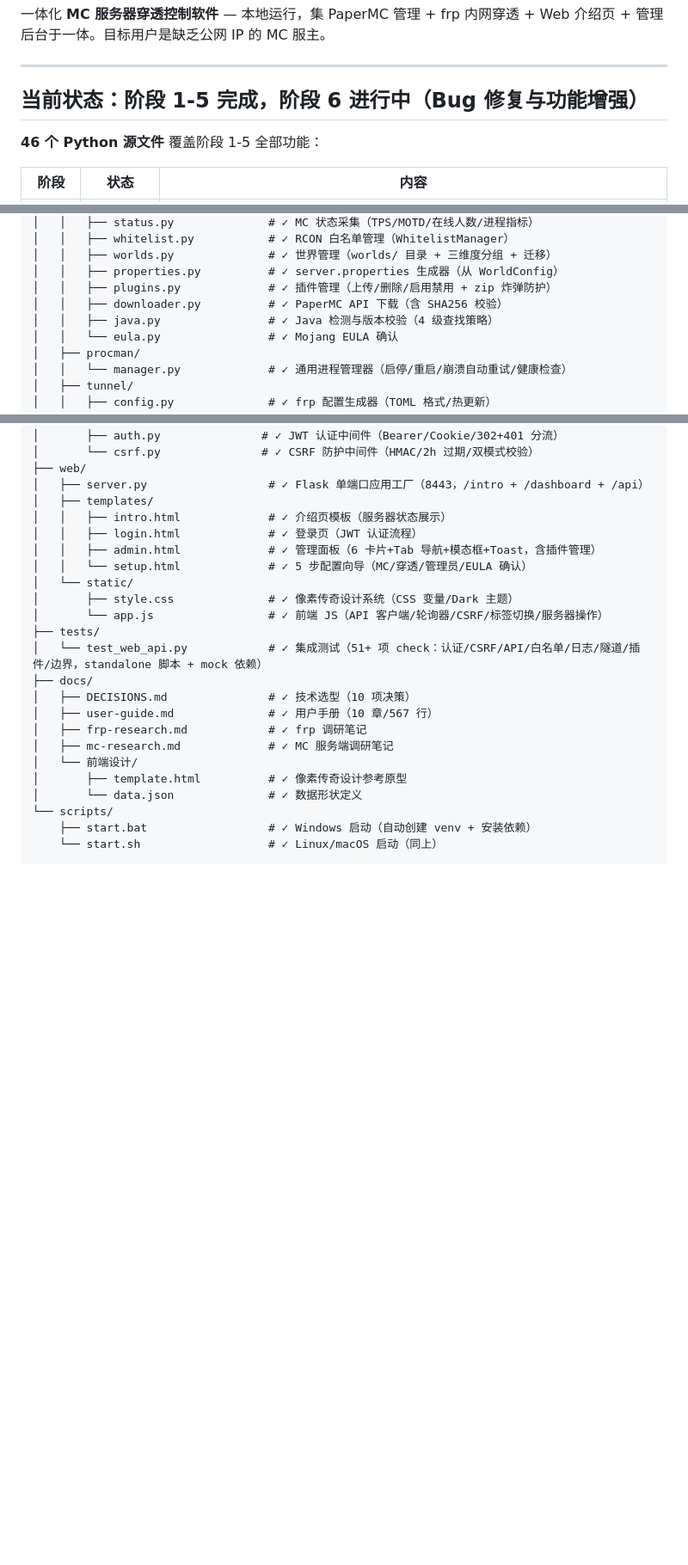
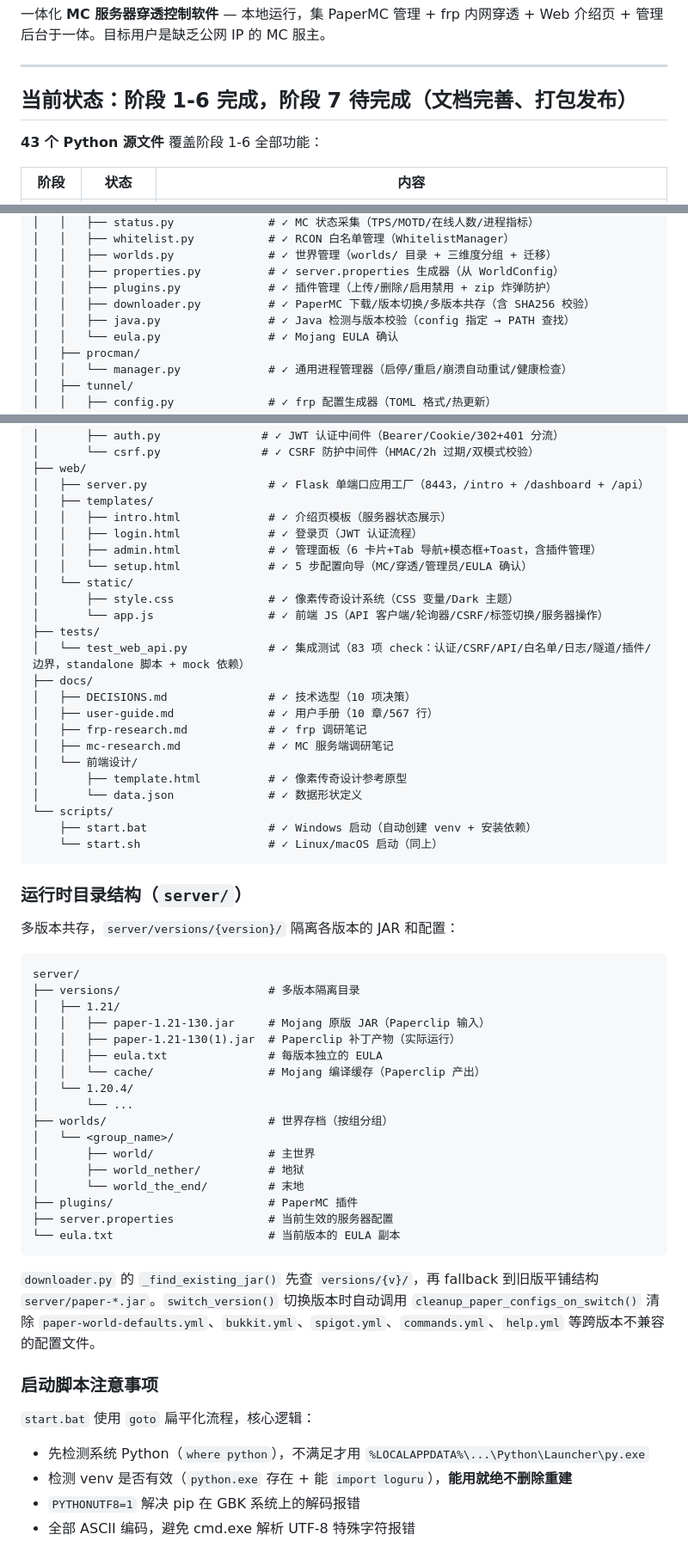
Before and after one commit to ye20070608/mc-tunnel, a Markdown page: CLAUDE.md, 3 parts joined by grey strips. Shown at 86% size. Drawn GitHub-style; blank space fills up the shorter version.

````diff
--- a/CLAUDE.md
+++ b/CLAUDE.md
@@ -26,9 +26,9 @@ This file provides guidance to Claude Code (claude.ai/code) when working with co
 
 ---
 
-## 当前状态：阶段 1-5 完成，阶段 6 进行中（Bug 修复与功能增强）
+## 当前状态：阶段 1-6 完成，阶段 7 待完成（文档完善、打包发布）
 
-**46 个 Python 源文件** 覆盖阶段 1-5 全部功能：
+**43 个 Python 源文件** 覆盖阶段 1-6 全部功能：
 
 | 阶段 | 状态 | 内容 |
 |------|------|------|
@@ -240,8 +228,8 @@ MC服务器/
 │   │   ├── worlds.py              # ✓ 世界管理（worlds/ 目录 + 三维度分组 + 迁移）
 │   │   ├── properties.py          # ✓ server.properties 生成器（从 WorldConfig）
 │   │   ├── plugins.py             # ✓ 插件管理（上传/删除/启用禁用 + zip 炸弹防护）
-│   │   ├── downloader.py          # ✓ PaperMC API 下载（含 SHA256 校验）
-│   │   ├── java.py                # ✓ Java 检测与版本校验（4 级查找策略）
+│   │   ├── downloader.py          # ✓ PaperMC 下载/版本切换/多版本共存（含 SHA256 校验）
+│   │   ├── java.py                # ✓ Java 检测与版本校验（config 指定 → PATH 查找）
 │   │   └── eula.py                # ✓ Mojang EULA 确认
 │   ├── procman/
 │   │   └── manager.py             # ✓ 通用进程管理器（启停/重启/崩溃自动重试/健康检查）
@@ -280,7 +268,7 @@ MC服务器/
 │       ├── style.css              # ✓ 像素传奇设计系统（CSS 变量/Dark 主题）
 │       └── app.js                 # ✓ 前端 JS（API 客户端/轮询器/CSRF/标签切换/服务器操作）
 ├── tests/
-│   └── test_web_api.py            # ✓ 集成测试（51+ 项 check：认证/CSRF/API/白名单/日志/隧道/插件/边界，standalone 脚本 + mock 依赖）
+│   └── test_web_api.py            # ✓ 集成测试（83 项 check：认证/CSRF/API/白名单/日志/隧道/插件/边界，standalone 脚本 + mock 依赖）
 ├── docs/
 │   ├── DECISIONS.md               # ✓ 技术选型（10 项决策）
 │   ├── user-guide.md              # ✓ 用户手册（10 章/567 行）
@@ -293,3 +281,37 @@ MC服务器/
     ├── start.bat                  # ✓ Windows 启动（自动创建 venv + 安装依赖）
     └── start.sh                   # ✓ Linux/macOS 启动（同上）
 ```
+
+### 运行时目录结构（`server/`）
+
+多版本共存，`server/versions/{version}/` 隔离各版本的 JAR 和配置：
+
+```
+server/
+├── versions/                      # 多版本隔离目录
+│   ├── 1.21/
+│   │   ├── paper-1.21-130.jar     # Mojang 原版 JAR（Paperclip 输入）
+│   │   ├── paper-1.21-130(1).jar  # Paperclip 补丁产物（实际运行）
+│   │   ├── eula.txt               # 每版本独立的 EULA
+│   │   └── cache/                 # Mojang 编译缓存（Paperclip 产出）
+│   └── 1.20.4/
+│       └── ...
+├── worlds/                        # 世界存档（按组分组）
+│   └── <group_name>/
+│       ├── world/                 # 主世界
+│       ├── world_nether/          # 地狱
+│       └── world_the_end/         # 末地
+├── plugins/                       # PaperMC 插件
+├── server.properties              # 当前生效的服务器配置
+└── eula.txt                       # 当前版本的 EULA 副本
+```
+
+`downloader.py` 的 `_find_existing_jar()` 先查 `versions/{v}/`，再 fallback 到旧版平铺结构 `server/paper-*.jar`。`switch_version()` 切换版本时自动调用 `cleanup_paper_configs_on_switch()` 清除 `paper-world-defaults.yml`、`bukkit.yml`、`spigot.yml`、`commands.yml`、`help.yml` 等跨版本不兼容的配置文件。
+
+### 启动脚本注意事项
+
+`start.bat` 使用 `goto` 扁平化流程，核心逻辑：
+- 先检测系统 Python（`where python`），不满足才用 `%LOCALAPPDATA%\...\Python\Launcher\py.exe`
+- 检测 venv 是否有效（`python.exe` 存在 + 能 `import loguru`），**能用就绝不删除重建**
+- `PYTHONUTF8=1` 解决 pip 在 GBK 系统上的解码报错
+- 全部 ASCII 编码，避免 cmd.exe 解析 UTF-8 特殊字符报错
````
Also changed, not shown: other parts of CLAUDE.md (+15 -27 lines).
